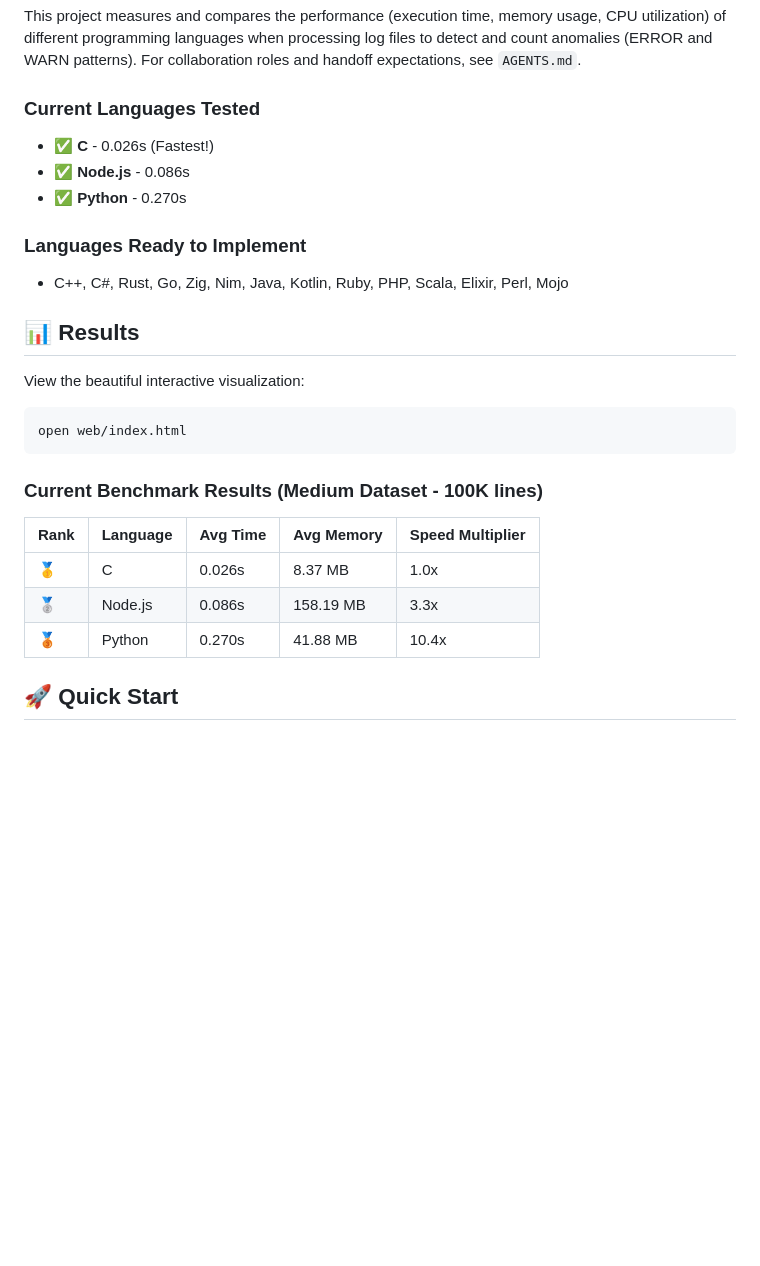
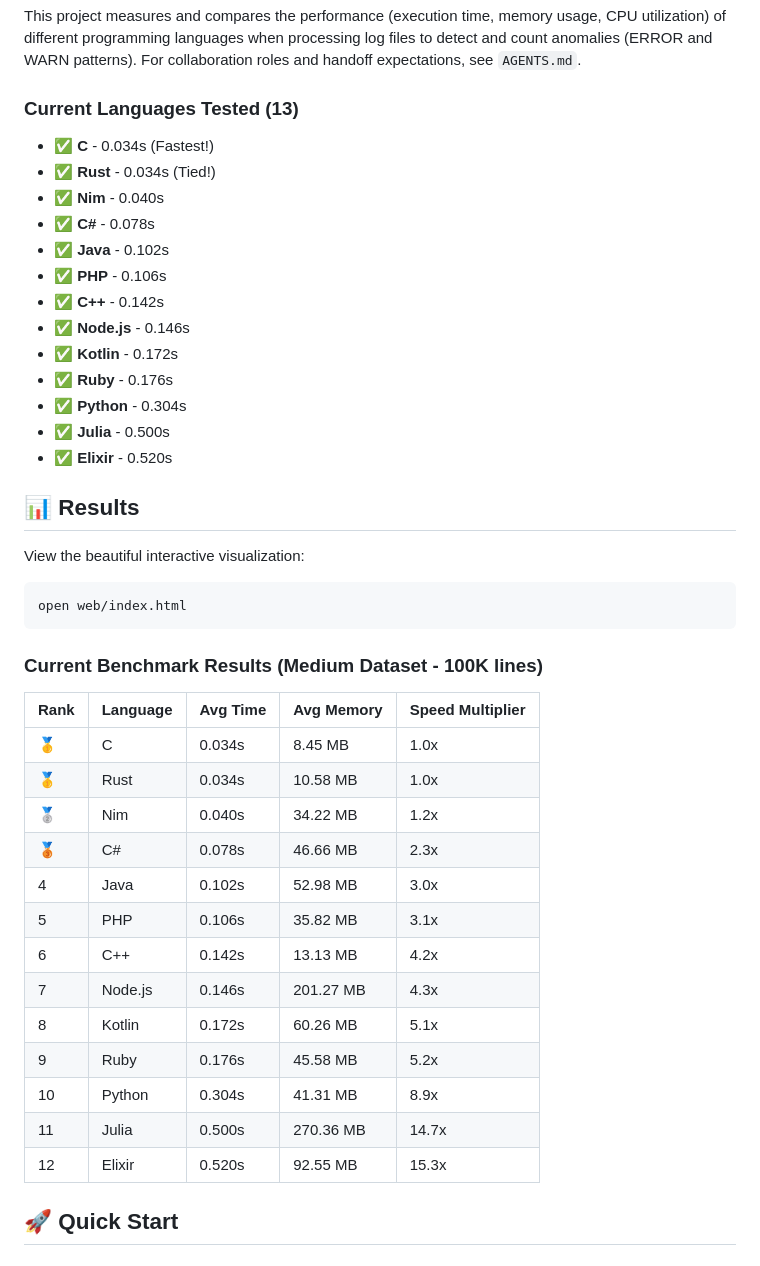
Before and after one commit to avifenesh/efficiency-game, a Markdown page: README.md, the part around the change. Rendered like a GitHub page; blank space fills up the shorter version.

Commit message:
Update README with current benchmark results (13 languages)
Updated benchmark results table with all 13 working implementations:
- C and Rust tied for fastest at 0.034s
- Nim in 3rd place at 0.040s
- Full rankings from fastest to slowest
- Updated speed multipliers relative to C/Rust baseline

Summary:
- 13 total implementations
- Systems languages (C, Rust, Nim) dominate top 3
- Managed languages (C#, Java, PHP) in middle tier
- Dynamic languages (Python, Ruby, Julia, Elixir) slower but still performant
- Memory usage varies widely: 8.45 MB (C) to 270 MB (Julia)

```diff
--- a/README.md
+++ b/README.md
@@ -6,13 +6,20 @@ A comprehensive benchmark comparing the execution efficiency of multiple program
 
 This project measures and compares the performance (execution time, memory usage, CPU utilization) of different programming languages when processing log files to detect and count anomalies (ERROR and WARN patterns). For collaboration roles and handoff expectations, see `AGENTS.md`.
 
-### Current Languages Tested
-- ✅ **C** - 0.026s (Fastest!)
-- ✅ **Node.js** - 0.086s
-- ✅ **Python** - 0.270s
-
-### Languages Ready to Implement
-- C++, C#, Rust, Go, Zig, Nim, Java, Kotlin, Ruby, PHP, Scala, Elixir, Perl, Mojo
+### Current Languages Tested (13)
+- ✅ **C** - 0.034s (Fastest!)
+- ✅ **Rust** - 0.034s (Tied!)
+- ✅ **Nim** - 0.040s
+- ✅ **C#** - 0.078s
+- ✅ **Java** - 0.102s
+- ✅ **PHP** - 0.106s
+- ✅ **C++** - 0.142s
+- ✅ **Node.js** - 0.146s
+- ✅ **Kotlin** - 0.172s
+- ✅ **Ruby** - 0.176s
+- ✅ **Python** - 0.304s
+- ✅ **Julia** - 0.500s
+- ✅ **Elixir** - 0.520s
 
 ## 📊 Results
 
@@ -24,9 +31,19 @@ open web/index.html
 ### Current Benchmark Results (Medium Dataset - 100K lines)
 | Rank | Language | Avg Time | Avg Memory | Speed Multiplier |
 |------|----------|----------|------------|------------------|
-| 🥇 | C | 0.026s | 8.37 MB | 1.0x |
-| 🥈 | Node.js | 0.086s | 158.19 MB | 3.3x |
-| 🥉 | Python | 0.270s | 41.88 MB | 10.4x |
+| 🥇 | C | 0.034s | 8.45 MB | 1.0x |
+| 🥇 | Rust | 0.034s | 10.58 MB | 1.0x |
+| 🥈 | Nim | 0.040s | 34.22 MB | 1.2x |
+| 🥉 | C# | 0.078s | 46.66 MB | 2.3x |
+| 4 | Java | 0.102s | 52.98 MB | 3.0x |
+| 5 | PHP | 0.106s | 35.82 MB | 3.1x |
+| 6 | C++ | 0.142s | 13.13 MB | 4.2x |
+| 7 | Node.js | 0.146s | 201.27 MB | 4.3x |
+| 8 | Kotlin | 0.172s | 60.26 MB | 5.1x |
+| 9 | Ruby | 0.176s | 45.58 MB | 5.2x |
+| 10 | Python | 0.304s | 41.31 MB | 8.9x |
+| 11 | Julia | 0.500s | 270.36 MB | 14.7x |
+| 12 | Elixir | 0.520s | 92.55 MB | 15.3x |
 
 ## 🚀 Quick Start
 
```
